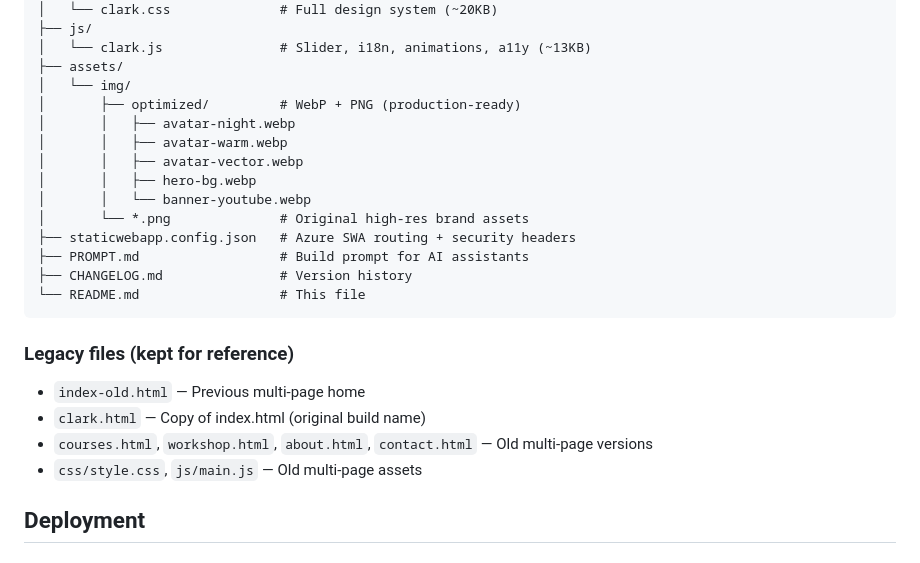
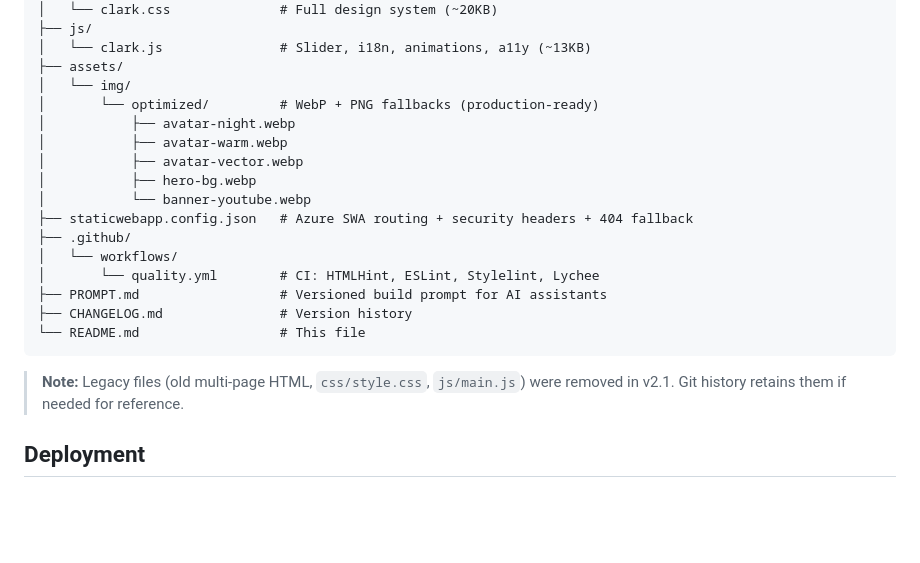
Before and after one commit to kakhidr/kimz-dev, a Markdown page: README.md, the part around the change. GitHub-like rendering; blank space fills up the shorter version.

````diff
--- a/README.md
+++ b/README.md
@@ -68,24 +68,23 @@ kimz-dev/
 │   └── clark.js               # Slider, i18n, animations, a11y (~13KB)
 ├── assets/
 │   └── img/
-│       ├── optimized/         # WebP + PNG (production-ready)
-│       │   ├── avatar-night.webp
-│       │   ├── avatar-warm.webp
-│       │   ├── avatar-vector.webp
-│       │   ├── hero-bg.webp
-│       │   └── banner-youtube.webp
-│       └── *.png              # Original high-res brand assets
-├── staticwebapp.config.json   # Azure SWA routing + security headers
-├── PROMPT.md                  # Build prompt for AI assistants
+│       └── optimized/         # WebP + PNG fallbacks (production-ready)
+│           ├── avatar-night.webp
+│           ├── avatar-warm.webp
+│           ├── avatar-vector.webp
+│           ├── hero-bg.webp
+│           └── banner-youtube.webp
+├── staticwebapp.config.json   # Azure SWA routing + security headers + 404 fallback
+├── .github/
+│   └── workflows/
+│       └── quality.yml        # CI: HTMLHint, ESLint, Stylelint, Lychee
+├── PROMPT.md                  # Versioned build prompt for AI assistants
 ├── CHANGELOG.md               # Version history
 └── README.md                  # This file
 ```
 
-### Legacy files (kept for reference)
-- `index-old.html` — Previous multi-page home
-- `clark.html` — Copy of index.html (original build name)
-- `courses.html`, `workshop.html`, `about.html`, `contact.html` — Old multi-page versions
-- `css/style.css`, `js/main.js` — Old multi-page assets
+> **Note:** Legacy files (old multi-page HTML, `css/style.css`, `js/main.js`) were removed in v2.1.
+> Git history retains them if needed for reference.
 
 ## Deployment
 
````
Also changed, not shown: CHANGELOG.md (+28 -0 lines), PROMPT.md (+24 -8 lines).
